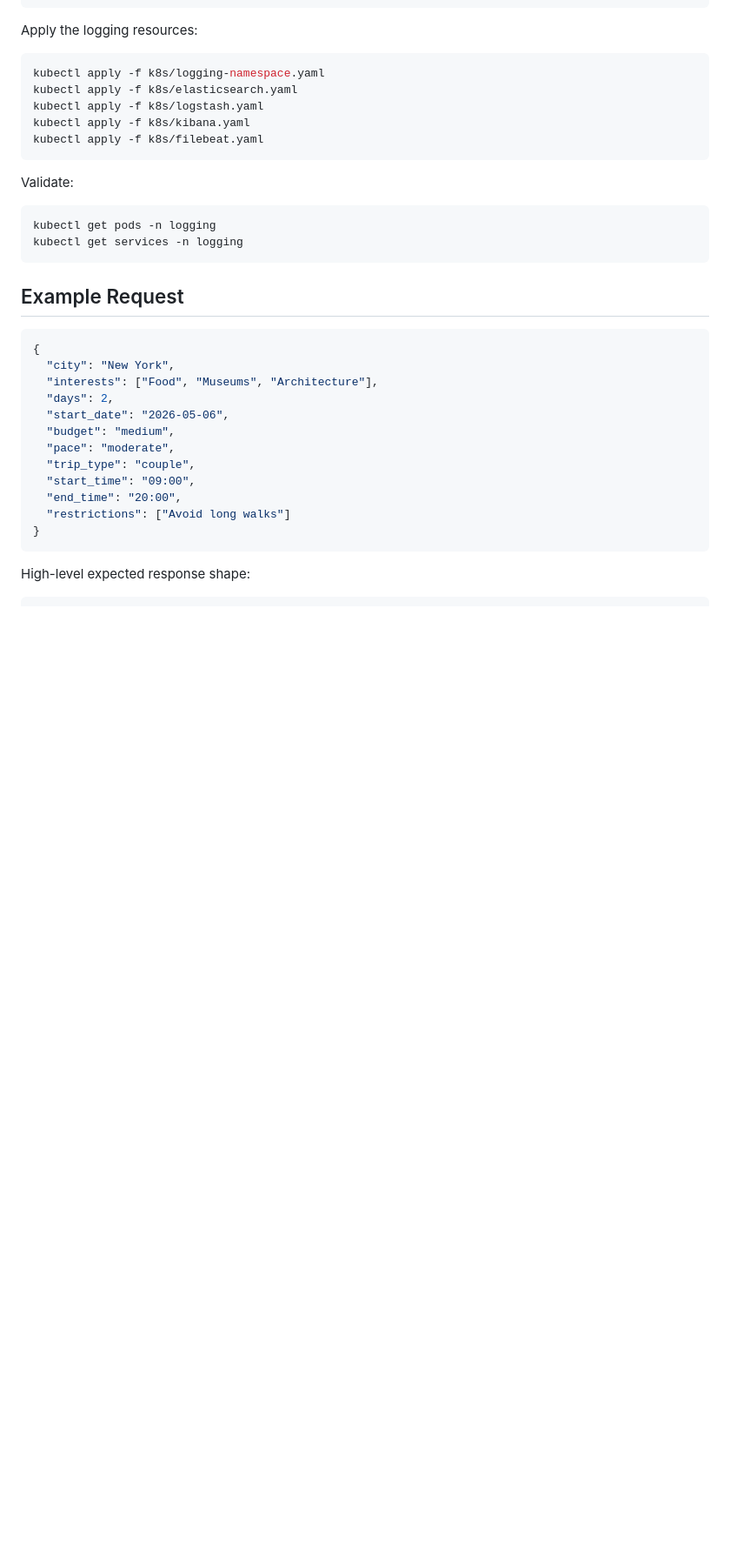
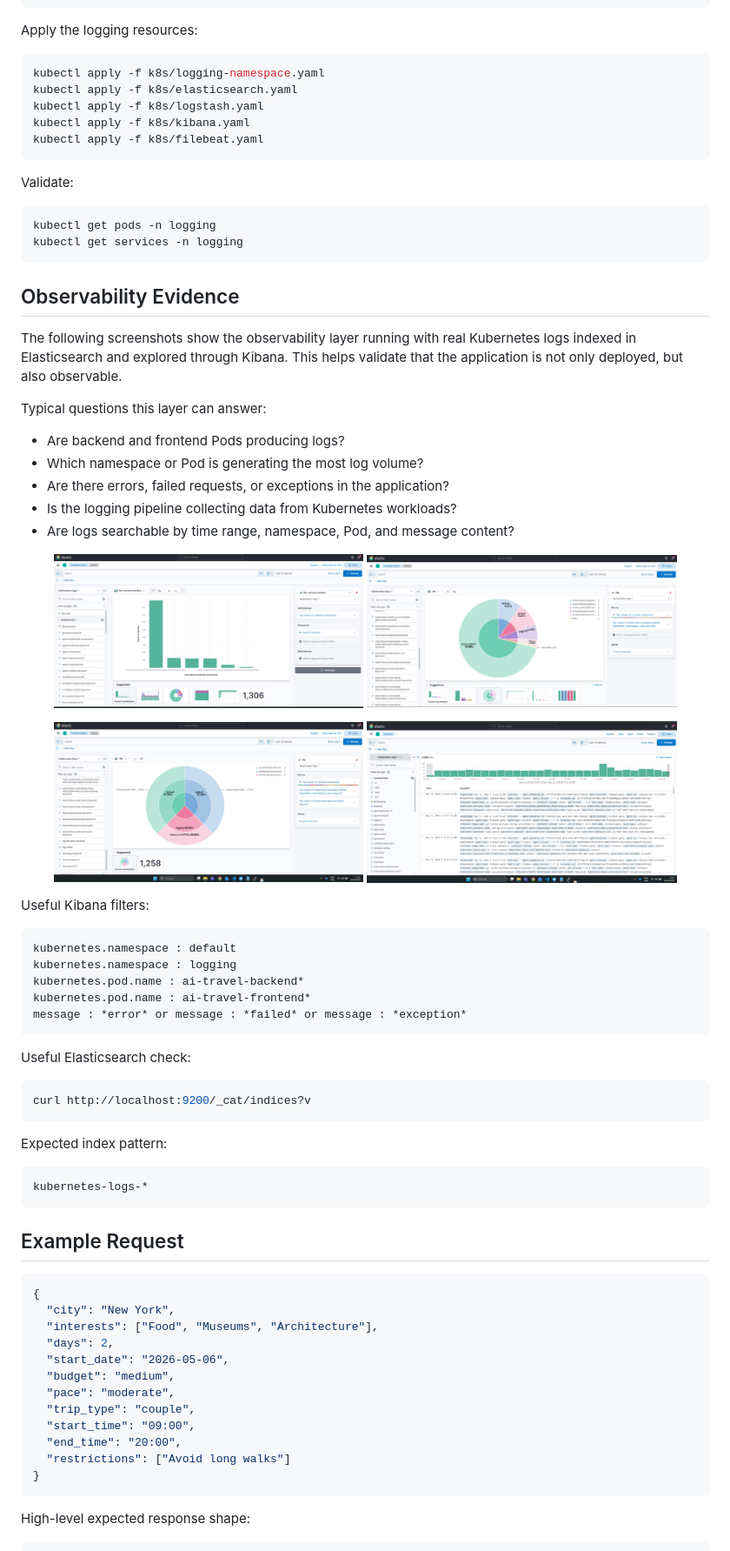
Before and after one commit to EduardoSantosSousa/AI-TRAVEL-AGENT-PROJECT, a Markdown page: README.md, the part around the change. Shown at 87% size. GitHub-like rendering; pictures changed too: doc/img/obs_img_1.png (added), doc/img/obs_img_2.png (added), doc/img/obs_img_3.png (added); blank space fills up the shorter version.

````diff
--- a/README.md
+++ b/README.md
@@ -404,6 +404,50 @@ kubectl get pods -n logging
 kubectl get services -n logging
 ```
 
+## Observability Evidence
+
+The following screenshots show the observability layer running with real Kubernetes logs indexed in Elasticsearch and explored through Kibana. This helps validate that the application is not only deployed, but also observable.
+
+Typical questions this layer can answer:
+
+- Are backend and frontend Pods producing logs?
+- Which namespace or Pod is generating the most log volume?
+- Are there errors, failed requests, or exceptions in the application?
+- Is the logging pipeline collecting data from Kubernetes workloads?
+- Are logs searchable by time range, namespace, Pod, and message content?
+
+<p align="center">
+  <img src="doc/img/obs_img_1.png" alt="Kibana observability screenshot 1" width="45%" />
+  <img src="doc/img/obs_img_2.png" alt="Kibana observability screenshot 2" width="45%" />
+</p>
+
+<p align="center">
+  <img src="doc/img/obs_img_3.png" alt="Kibana observability screenshot 3" width="45%" />
+  <img src="doc/img/obs_img_4.png" alt="Kibana observability screenshot 4" width="45%" />
+</p>
+
+Useful Kibana filters:
+
+```text
+kubernetes.namespace : default
+kubernetes.namespace : logging
+kubernetes.pod.name : ai-travel-backend*
+kubernetes.pod.name : ai-travel-frontend*
+message : *error* or message : *failed* or message : *exception*
+```
+
+Useful Elasticsearch check:
+
+```bash
+curl http://localhost:9200/_cat/indices?v
+```
+
+Expected index pattern:
+
+```text
+kubernetes-logs-*
+```
+
 ## Example Request
 
 ```json
````
